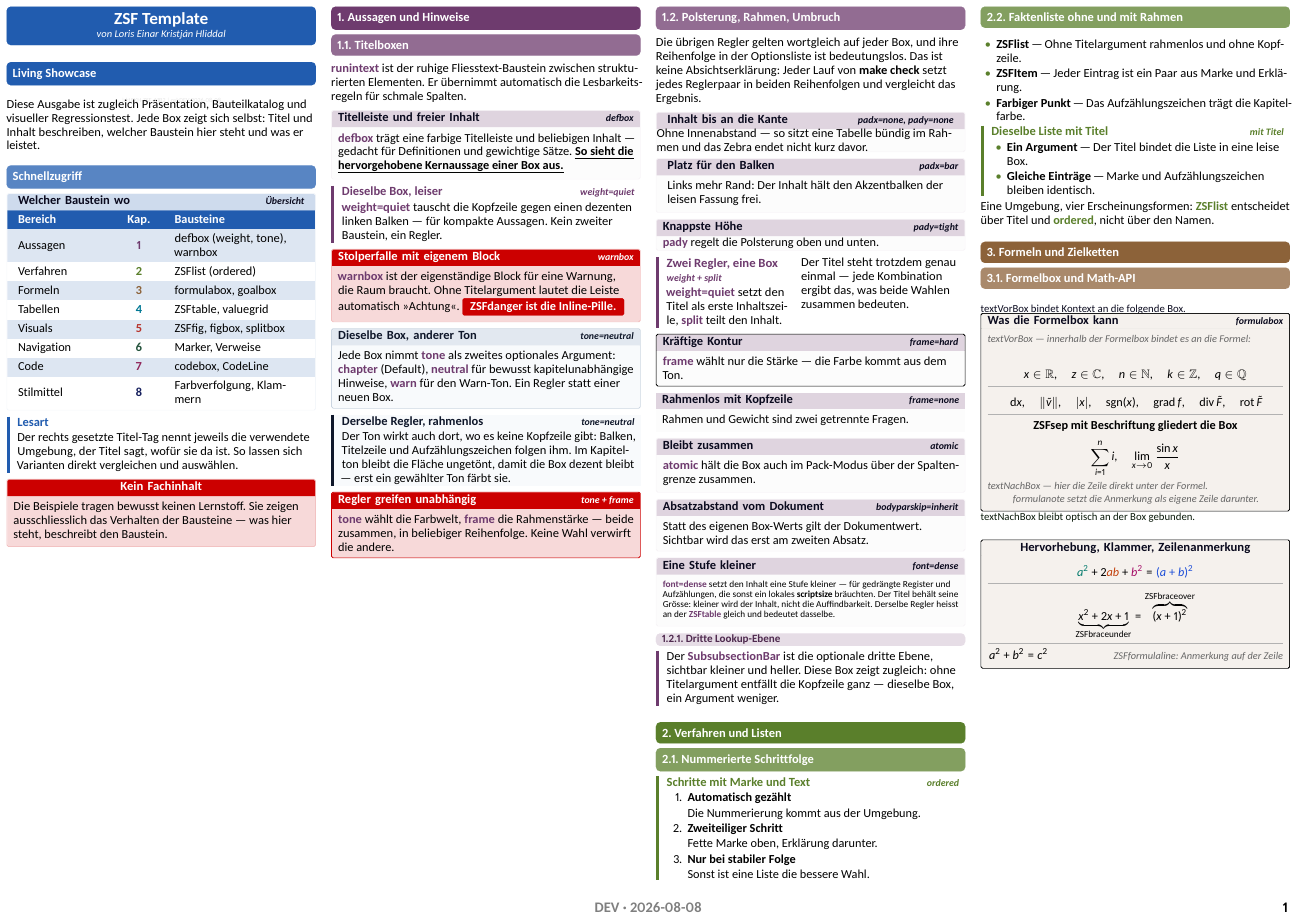
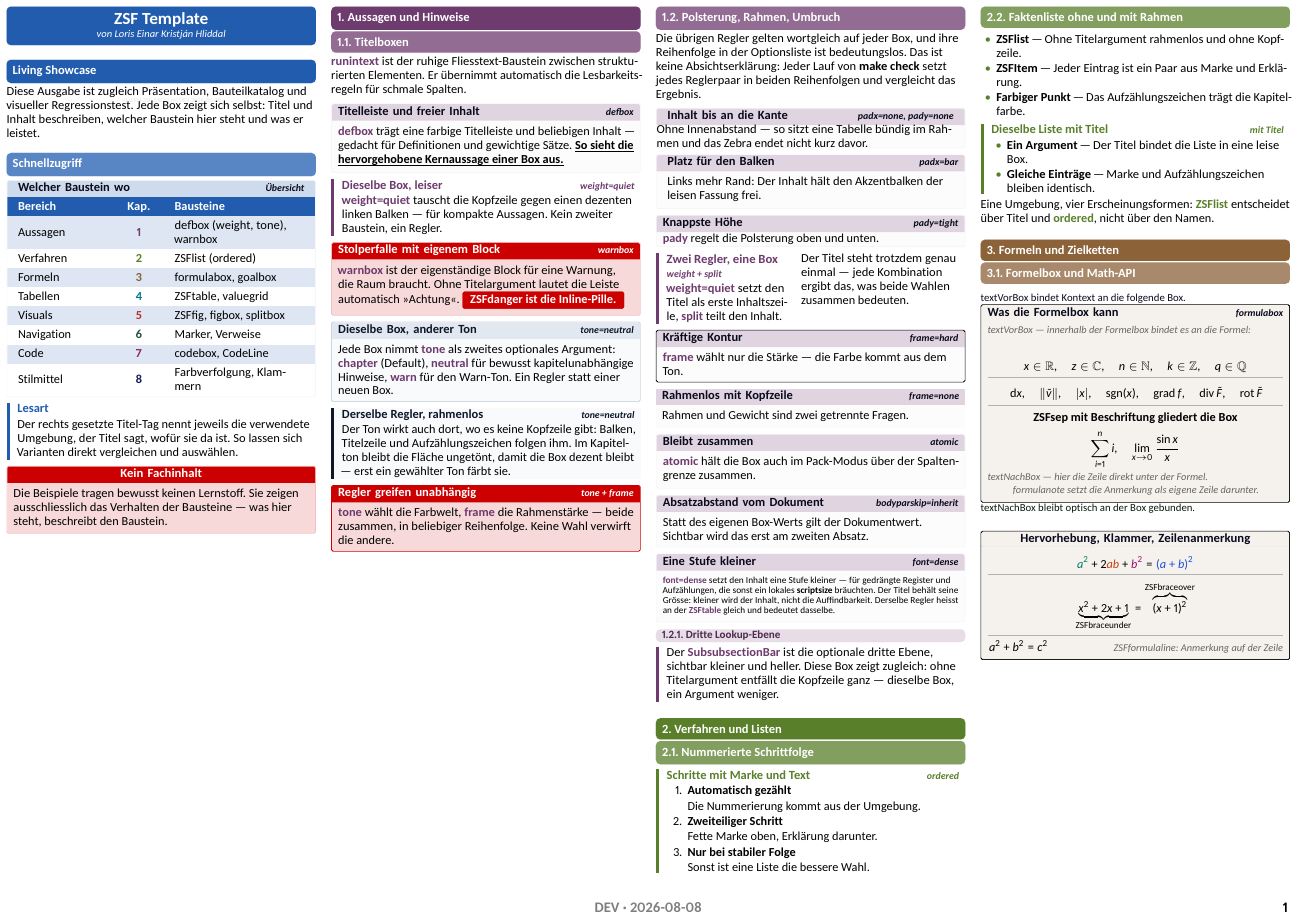
Before and after one commit to lhliddal/zsf-template-hliddal, a LaTeX document (main.tex, which reads styles/30_layout_spacing.tex, styles/40_colors_structure.tex, styles/60_boxes.tex): page 1 of 4. The pictures show the PDF file template_fs0000_hliddal.pdf that the author committed with the source.

Commit message:
Give the gap under a title bar an owner
Der Abstand zwischen einem Titelbalken und dem Block darunter kam aus drei
Posten, von denen zwei niemandem gehoerten: \parskip (der Text nach dem Balken
ist ein neuer Absatz) und die Zeilenschaltung. Gemessen ergab das drei
verschiedene Abstaende an derselben Stelle des Systems — Balken zu Box 1pt,
Abschnittsbalken zu Fliesstext 5.6pt, Kapitelbalken zu Fliesstext 9.5pt.
Keiner davon war gewaehlt, der groesste stand in keinem Register.

Jetzt gehoert er \ZSFbarAfterGap, gesetzt ueber \ZSFInterlude: parskip
abgezogen, Zeilenschaltung mit \nointerlineskip heraus. Der gesetzte Wert ist
damit der sichtbare — unabhaengig davon, ob Text, Box oder Bild folgt.
Default 3pt, am Satz gewaehlt; darueber der Regler \ZSFBarGapFactor in
preamble.tex.

Zwei Dinge mussten weichen: \ZSFPostChapterSpacing, dessen \vspace*{0pt}
\addvspace die Max-Semantik nahm und den Balkenabstand deshalb addierte statt
ihn zu kollabieren, und der Merker \ifzsfAfterSubsectionBar, dessen Aussage
die Balken-Sperre bereits trug — fuer alle vier Balken statt nur fuer zwei.
Ebenso die beiden Register \ZSFchapterBarAfterSkip und \ZSFsubsectionAfterGap,
die je einen Posten von dreien setzten.

```diff
--- a/styles/30_layout_spacing.tex
+++ b/styles/30_layout_spacing.tex
@@ -185,21 +185,38 @@
   \setlength{\ZSFbreakThreshold}{\ZSFBreakReserveFactor\dimexpr 7\baselineskip\relax}
 \newlength{\ZSFbreakThresholdSubsubsection}
   \setlength{\ZSFbreakThresholdSubsubsection}{\ZSFBreakReserveFactor\dimexpr 5\baselineskip\relax}
-% Feinjustierung des Abstands direkt nach einem Kapitelbalken. Steht auf 0pt und
-% sieht dadurch nach totem Code aus — ist es nicht: Das zugehörige
-% \ZSFPostChapterSpacing (40_colors_structure) setzt ein \vspace*, und ein
-% \vspace* ist auch bei 0pt nicht verwerfbar. Es erzwingt den Übergang in den
-% vertikalen Modus und verankert den Absatzanfang nach dem Balken. Entfernt man
-% es, verschiebt sich der Satz messbar (geprüft: alle drei Seiten ändern sich).
-% Der Wert darf verstellt werden, die Zeile nicht wegfallen.
-\newlength{\ZSFpostChapterNudge}\setlength{\ZSFpostChapterNudge}{0pt}
 \newlength{\ZSFtitleBarHeight}\setlength{\ZSFtitleBarHeight}{9.2pt}
 \newlength{\ZSFsubsectionBarBeforeSkip}\ZSFderive{\ZSFsubsectionBarBeforeSkip}{\ZSFDensityStructure\ZSFspaceL}
 \newlength{\ZSFsubsubsectionBarBeforeSkip}\ZSFderive{\ZSFsubsubsectionBarBeforeSkip}{\ZSFDensityStructure\ZSFspaceS}
 \newlength{\ZSFsubsectionAfterChapterGap}\ZSFderive{\ZSFsubsectionAfterChapterGap}{\ZSFDensityStructure\ZSFspaceXS}
-\newlength{\ZSFsubsectionAfterGap}\ZSFderive{\ZSFsubsectionAfterGap}{\ZSFDensityStructure\ZSFspaceXS}
-\newlength{\ZSFchapterBarAfterSkip}\ZSFderive{\ZSFchapterBarAfterSkip}{\ZSFDensityStructure\dimexpr
-  \ZSFDensityFactor\dimexpr 2pt\relax\relax}
+
+% ── Der Abstand NACH einem Titelbalken ───────────────────────────────
+% EIN Register für alle vier Balken, und es ist der GANZE Abstand von der
+% Unterkante des Balkens bis zur Oberkante des folgenden Blocks — Fliesstext
+% wie Box. Der Weg dorthin ist \ZSFInterlude (unten), aufgerufen im
+% after-Hook \ZSFTitleBarAfter (60_boxes).
+%
+% Vorher war dieser Abstand herrenlos, und zwar nach demselben Muster wie
+% \ZSFBoxBeforeSkip (styles/README → »Abstand hat genau einen Schreiber«):
+% Zwei Register (\ZSFchapterBarAfterSkip 2pt, \ZSFsubsectionAfterGap 1pt)
+% setzten je EINEN Posten von dreien. Dazu kamen \parskip (3.5pt, weil der
+% Text nach dem Balken ein neuer Absatz ist) und die Zeilenschaltung
+% (\baselineskip − Höhe der ersten Zeile). Gemessen am Satz: Balken → Box
+% 1pt, Balken → Fliesstext 6.8pt, Kapitelbalken → Fliesstext 9.5pt. Drei
+% Abstände an derselben Stelle des Systems, keiner davon gewählt.
+%
+% Der Wert (3pt) liegt zwischen den beiden Zuständen von vorher: enger als der
+% Fliesstext-Fall (6.8/9.5pt, den niemand gewählt hatte), etwas luftiger als
+% der Box-Fall (1pt, der nur deshalb so knapp war, weil dort kein \parskip
+% dazukam). Am Satz geprüft, nicht gerechnet: 2pt drückt den ersten Satz an
+% den Balken, 4pt bringt die alte Lücke zurück.
+%
+% Die Staffelung Kapitel > Abschnitt ist bewusst aufgegeben: Die Ebene wird
+% über Balkenhöhe, Farbe und den Abstand DAVOR unterschieden
+% (\ZSFsubsectionBarBeforeSkip), nicht über einen Punkt danach.
+\providecommand{\ZSFBarGapFactor}{1}
+\newlength{\ZSFbarAfterGap}\ZSFderive{\ZSFbarAfterGap}{\ZSFBarGapFactor\dimexpr
+  \ZSFDensityStructure\dimexpr\ZSFDensityFactor\dimexpr 3pt\relax\relax\relax}
 \newlength{\ZSFboxArc}\ZSFderive{\ZSFboxArc}{\ZSFspaceXS}
 \newlength{\ZSFboxRuleWidth}\setlength{\ZSFboxRuleWidth}{0.5pt}
 \newlength{\ZSFgoalConditionRuleWidth}\setlength{\ZSFgoalConditionRuleWidth}{1.5pt}
@@ -430,15 +448,18 @@
 \newcommand{\ZSFMarkAfterChapterBar}{\global\zsfAfterChapterBartrue}
 \newcommand{\ZSFConsumeAfterChapterBar}{\global\zsfAfterChapterBarfalse}
 
-\newif\ifzsfAfterSubsectionBar
-\zsfAfterSubsectionBarfalse
-\newcommand{\ZSFMarkAfterSubsectionBar}{\global\zsfAfterSubsectionBartrue}
-\newcommand{\ZSFConsumeAfterSubsectionBar}{\global\zsfAfterSubsectionBarfalse}
-
-% Der Abstand VOR einem Block. Direkt nach einem Abschnittsbalken der knappe
-% Balkenabstand, sonst der normale Blockabstand.
+% Der Abstand VOR einem Block. Direkt nach einem Titelbalken der Balken-Abstand,
+% sonst der normale Blockabstand.
+%
+% Gelesen wird die Balken-SPERRE (\ifzsfTitleBarPending, 60_boxes) und kein
+% eigener Merker: Sie sagt bereits genau das, was hier gebraucht wird — »ein
+% Balken steht da, und es kam noch kein Inhalt«. Ein zweiter Merker daneben
+% wäre dieselbe Aussage ein zweites Mal, und die Sperre gilt für ALLE vier
+% Balken, während der frühere \ifzsfAfterSubsectionBar nur die beiden
+% Abschnittsebenen kannte — nach einem Kapitelbalken zog derselbe Block
+% deshalb einen anderen Abstand.
 \newcommand{\ZSFBoxBeforeSkip}{%
-  \ifzsfAfterSubsectionBar\ZSFsubsectionAfterGap\else\ZSFspaceS\fi
+  \ifzsfTitleBarPending\ZSFbarAfterGap\else\ZSFspaceS\fi
 }
 
 % Kollabiert den before-skip der SubsectionBar auf \ZSFsubsectionAfterChapterGap,
--- a/styles/40_colors_structure.tex
+++ b/styles/40_colors_structure.tex
@@ -570,7 +570,6 @@
 % Registereintrag in den Front-Zweig, mit leerem Wegweiser statt einer
 % Abschnittsnummer — und zwar ohne Fehler, weil beide Zweige gueltig sind.
 \let\ZSF@frontIdxLabel\@empty
-\newcommand{\ZSFPostChapterSpacing}{\vspace*{\ZSFpostChapterNudge}}
 \newcommand{\StartChapter}[2][]{%
   \ifnum\value{zsfFirstChap}=1\setcounter{zsfFirstChap}{0}\fi
   \refstepcounter{section}
@@ -581,7 +580,6 @@
   \if\relax\detokenize{#1}\relax\else\label{#1}\fi
   \ChapterBar{\thesection. #2}
   \ZSFMarkAfterChapterBar
-  \ZSFPostChapterSpacing
 }
 
 % Für ein Kapitel auf neuer Spalte: \ZSFNewColumn davorsetzen
@@ -613,6 +611,5 @@
   \def\ZSF@frontIdxLabel{#1}%
   \ChapterBar{#2}%
   \ZSFMarkAfterChapterBar
-  \ZSFPostChapterSpacing
 }
 \makeatother
--- a/styles/60_boxes.tex
+++ b/styles/60_boxes.tex
@@ -95,7 +106,7 @@
   top=\ZSFbarPadY,
   bottom=\ZSFbarPadY,
   before skip=\ZSFspaceL,
-  after={\ZSFTitleBarAfter{\ZSFchapterBarAfterSkip}},
+  after={\ZSFTitleBarAfter},
   fontupper=\ZSFfontChapter,
   #1
 }
@@ -122,7 +133,7 @@
   right=\ZSFboxPadXBar,
   top=\ZSFbarPadY,
   bottom=\ZSFbarPadY,
-  after={\ZSFTitleBarAfter{\ZSFspaceXS}},
+  after={\ZSFTitleBarAfter},
   halign=center,
   #1
 }
@@ -143,7 +154,7 @@
   zsfbarcolor=\SubsectionBarColor,
   top=\ZSFbarPadY,
   bottom=\ZSFbarPadY,
-  after={\ZSFTitleBarAfter{\ZSFsubsectionAfterGap}},
+  after={\ZSFTitleBarAfter},
   fontupper=\ZSFfontSection,
   #1
 }
@@ -152,7 +163,7 @@
   zsfbarcolor=\SubsubsectionBarColor,
   top=\ZSFbarPadYTight,
   bottom=\ZSFbarPadYTight,
-  after={\ZSFTitleBarAfter{\ZSFsubsectionAfterGap}},
+  after={\ZSFTitleBarAfter},
   fontupper=\ZSFfontSubsubsection,
   #1
 }
@@ -168,7 +179,6 @@
   \begin{subsectionbar}
     \textcolor{\SubsectionBarTextColor}{\ZSFInkOwned #2#3}
   \end{subsectionbar}
-  \ZSFMarkAfterSubsectionBar
 }
 \newcommand{\ZSF@subsubsectionBarBody}[3]{%
   \BreakIfNotEnoughSpaceSubsubsection
@@ -178,7 +188,6 @@
   \begin{subsubsectionbar}
     \textcolor{\SubsubsectionTitleColor}{\ZSFInkOwned #2#3}
   \end{subsubsectionbar}
-  \ZSFMarkAfterSubsectionBar
 }
 
 \newcommand{\SubsectionBar}{\@ifstar{\SubsectionBarStar}{\SubsectionBarNumbered}}
@@ -295,7 +304,7 @@
   % Abschnittsbalken heisst, dass die beiden Balken NICHT aneinanderstossen —
   % blieb der Kapitel-Merker stehen, zog der Abschnittsbalken seinen Vorabstand
   % trotzdem zusammen. Derselbe Fehler eine Ebene hoeher.
-  \ZSFConsumeAfterSubsectionBar\ZSFConsumeAfterChapterBar\ZSFTitleBarLockOff
+  \ZSFConsumeAfterChapterBar\ZSFTitleBarLockOff
 }
 \tcbset{zsfbox/.style={
   enhanced jigsaw,
```
Also changed, not shown: preamble.tex (+7 -0 lines), styles/README.md, template_fs0000_hliddal.pdf, styles/30_layout_spacing.tex (7 more changed lines), styles/60_boxes.tex (17 more changed lines).
